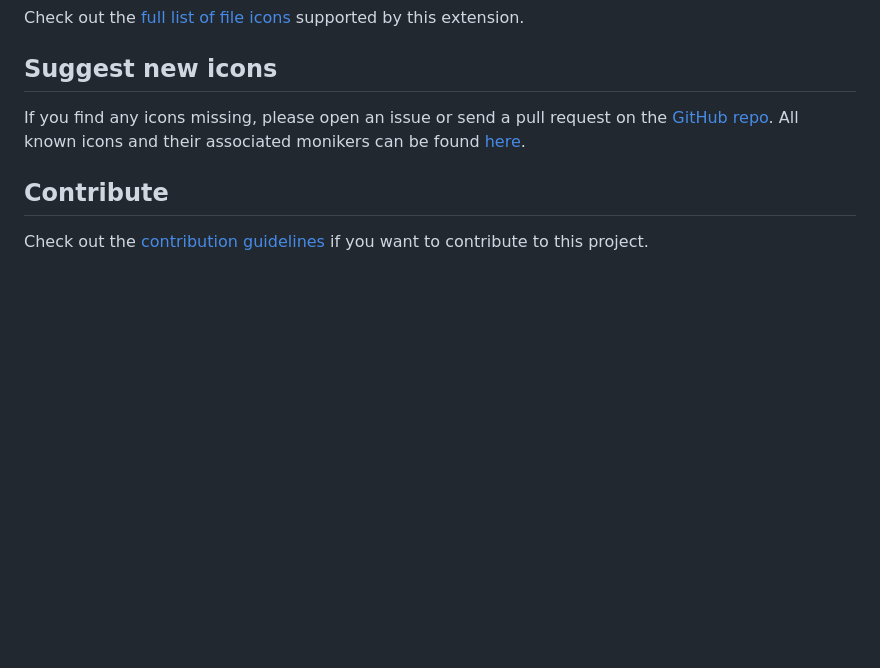
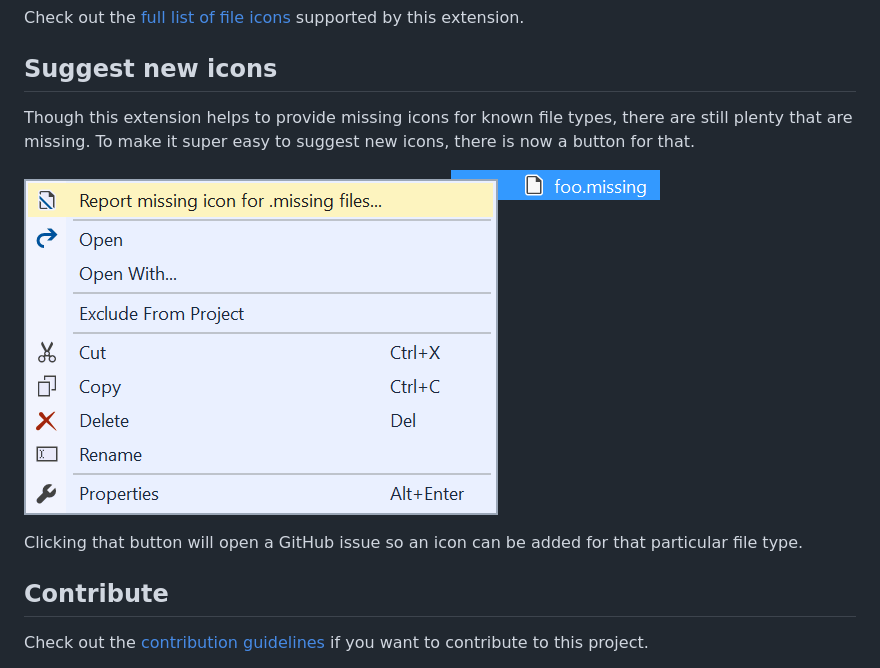
Before and after one commit to madskristensen/FileIcons, a Markdown page: README.md, the part around the change. Drawn GitHub-style; pictures changed too: art/context-menu.png (added); blank space fills up the shorter version.

Commit message:
Button to report missing icons

```diff
--- a/README.md
+++ b/README.md
@@ -22,8 +22,14 @@ Check out the
 supported by this extension.
 
 ## Suggest new icons
-If you find any icons missing, please open an issue or send a pull
-request on the [GitHub repo](http://https://github.com/madskristensen/FileIcons). All known icons and their associated monikers can be found [here](http://glyphlist.azurewebsites.net/knownmonikers/).
+Though this extension helps to provide missing icons for known file
+types, there are still plenty that are missing. To make it super easy
+to suggest new icons, there is now a button for that.
+
+![Report missing icon](art/context-menu.png)
+
+Clicking that button will open a GitHub issue so an icon can be added
+for that particular file type.
 
 ## Contribute
 Check out the [contribution guidelines](.github/CONTRIBUTING.md)
```
Also changed, not shown: 11 other files.
